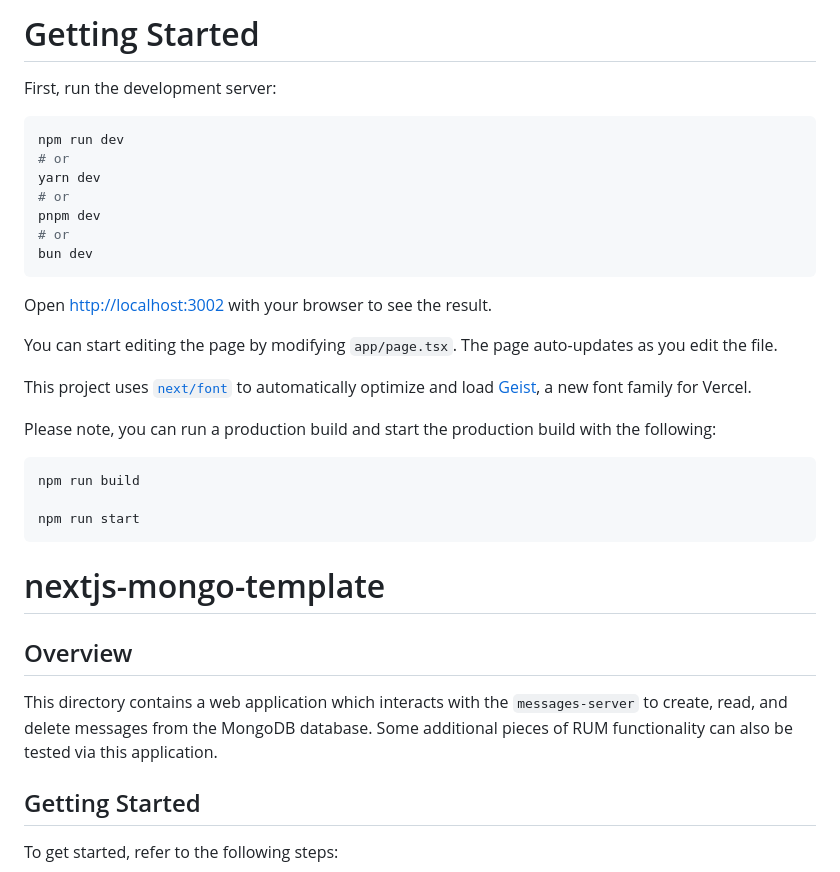
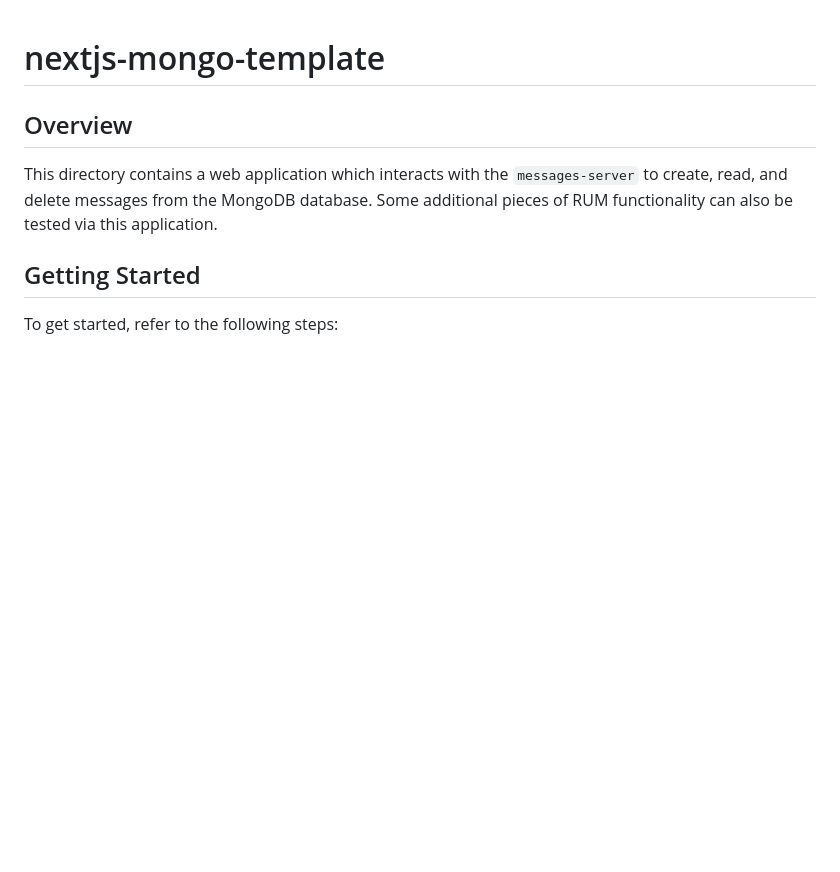
Before and after one commit to nick-ramsay/unified-rum-sandboxes, a Markdown page: nextjs-mongo-template/README.md, the part around the change. Rendered like a GitHub page; blank space fills up the shorter version.

Commit message:
Updated README.md to remove unnecessary opening paragraph

````diff
--- a/nextjs-mongo-template/README.md
+++ b/nextjs-mongo-template/README.md
@@ -1,31 +1,3 @@
-# Getting Started
-
-First, run the development server:
-
-```bash
-npm run dev
-# or
-yarn dev
-# or
-pnpm dev
-# or
-bun dev
-```
-
-Open [http://localhost:3002](http://localhost:3002) with your browser to see the result.
-
-You can start editing the page by modifying `app/page.tsx`. The page auto-updates as you edit the file.
-
-This project uses [`next/font`](https://nextjs.org/docs/app/building-your-application/optimizing/fonts) to automatically optimize and load [Geist](https://vercel.com/font), a new font family for Vercel.
-
-Please note, you can run a production build and start the production build with the following:
-
-```bash
-npm run build
-
-npm run start
-```
-
 # nextjs-mongo-template
 
 ## Overview
````
